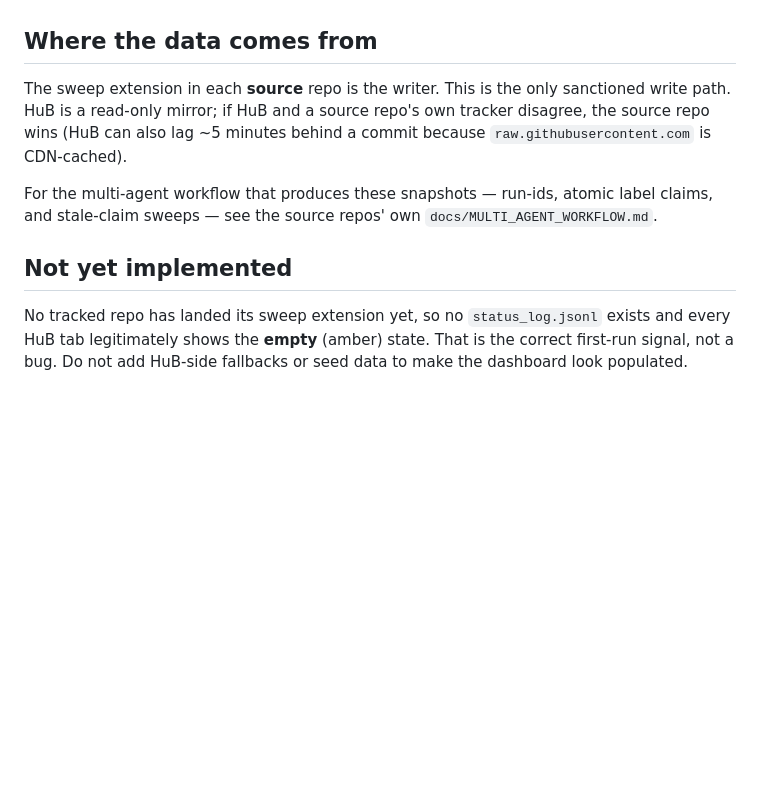
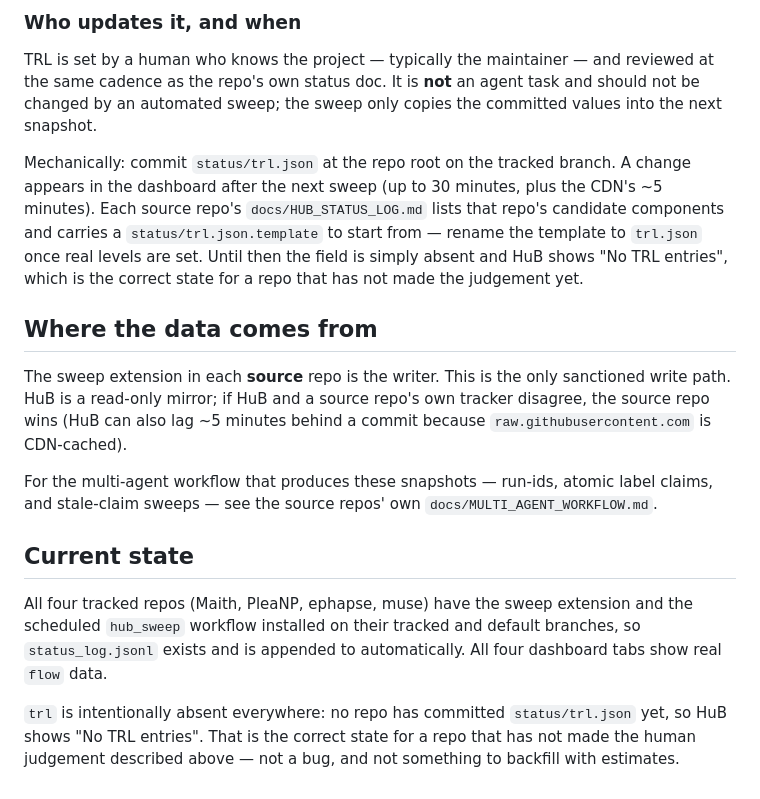
Before and after one commit to allenpd728/HuB, a Markdown page: PM_STATUS_FRAMEWORK.md, the part around one of its changes. Drawn GitHub-style; blank space fills up the shorter version.

```diff
--- a/PM_STATUS_FRAMEWORK.md
+++ b/PM_STATUS_FRAMEWORK.md
@@ -57,3 +117,17 @@ project-management meaning beyond "higher is further along".
+### Who updates it, and when
+
+TRL is set by a human who knows the project — typically the maintainer — and
+reviewed at the same cadence as the repo's own status doc. It is **not** an agent
+task and should not be changed by an automated sweep; the sweep only copies the
+committed values into the next snapshot.
+
+Mechanically: commit `status/trl.json` at the repo root on the tracked branch.
+A change appears in the dashboard after the next sweep (up to 30 minutes, plus the
+CDN's ~5 minutes). Each source repo's `docs/HUB_STATUS_LOG.md` lists that repo's
+candidate components and carries a `status/trl.json.template` to start from —
+rename the template to `trl.json` once real levels are set. Until then the field
+is simply absent and HuB shows "No TRL entries", which is the correct state for a
+repo that has not made the judgement yet.
 
 ## Where the data comes from
 
@@ -66,9 +140,14 @@ For the multi-agent workflow that produces these snapshots — run-ids, atomic
 label claims, and stale-claim sweeps — see the source repos' own
 `docs/MULTI_AGENT_WORKFLOW.md`.
 
-## Not yet implemented
+## Current state
 
-No tracked repo has landed its sweep extension yet, so no `status_log.jsonl`
-exists and every HuB tab legitimately shows the **empty** (amber) state. That is
-the correct first-run signal, not a bug. Do not add HuB-side fallbacks or seed
-data to make the dashboard look populated.
+All four tracked repos (Maith, PleaNP, ephapse, muse) have the sweep extension
+and the scheduled `hub_sweep` workflow installed on their tracked and default
+branches, so `status_log.jsonl` exists and is appended to automatically. All four
+dashboard tabs show real `flow` data.
+
+`trl` is intentionally absent everywhere: no repo has committed `status/trl.json`
+yet, so HuB shows "No TRL entries". That is the correct state for a repo that has
+not made the human judgement described above — not a bug, and not something to
+backfill with estimates.
```
Also changed, not shown: other parts of PM_STATUS_FRAMEWORK.md (+62 -2 lines), HUB_AGENT_HANDOFF.md (+5 -1 lines).
